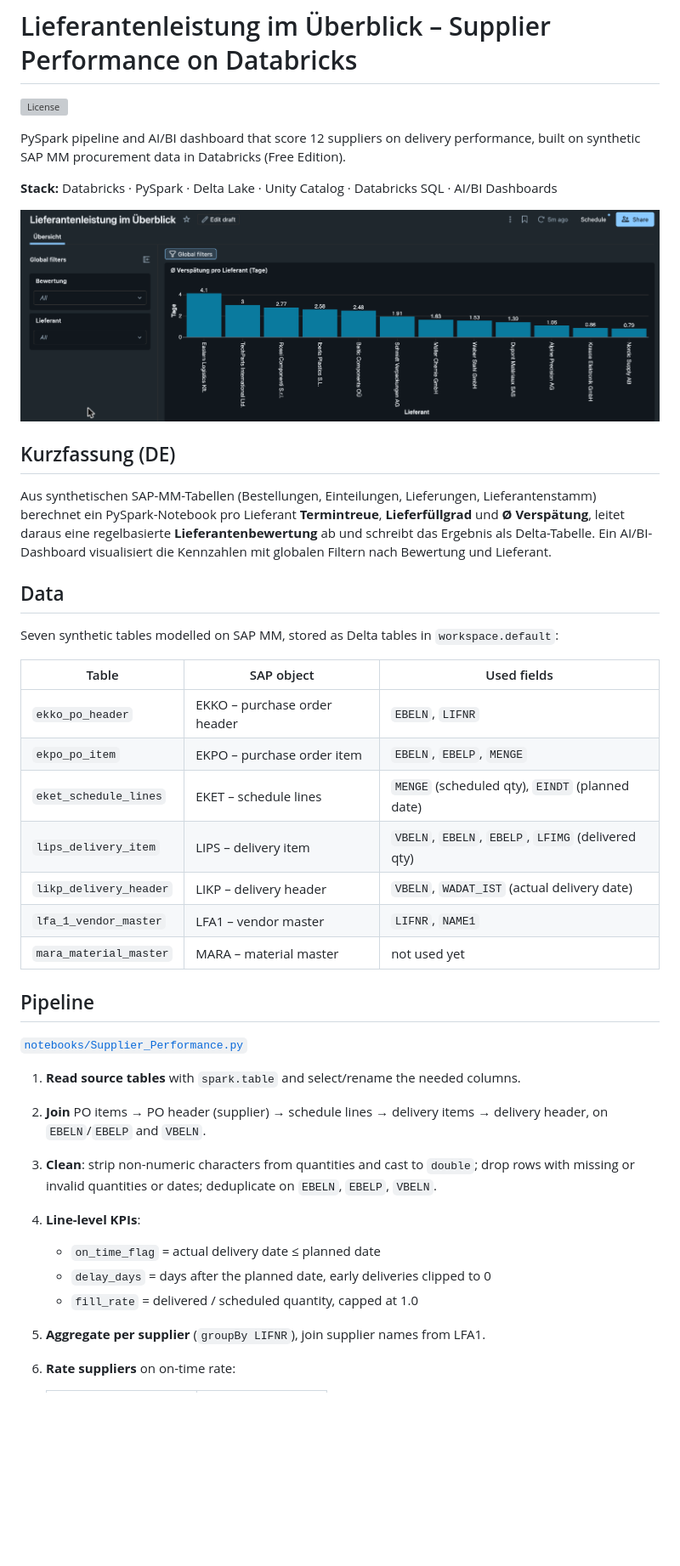
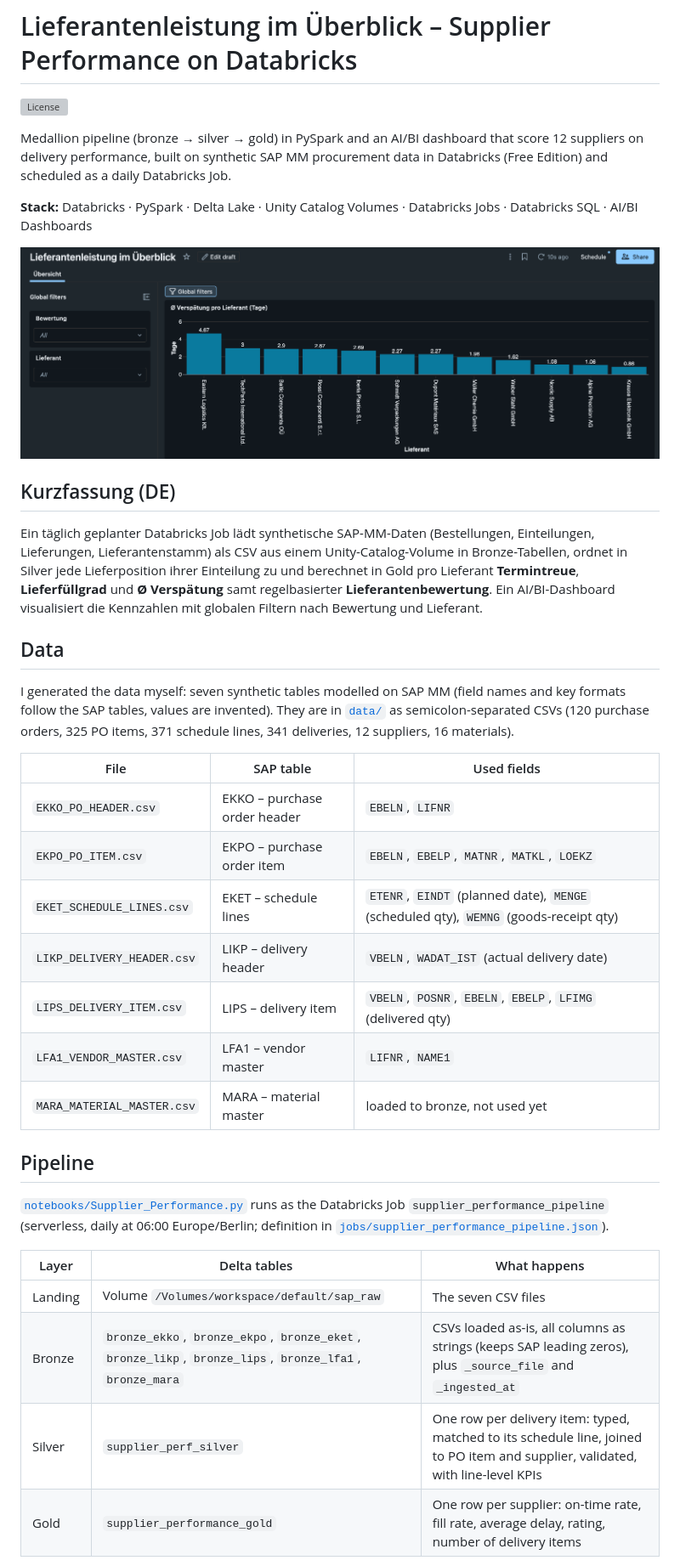
Before and after one commit to poojadinesh99/supplier-performance-databricks, a Markdown page: README.md, the part around one of its changes. Shown at 85% size. Drawn GitHub-style; pictures changed too: screenshots/01_verspaetung_pro_lieferant.png; blank space fills up the shorter version; grey boxes are pictures that could not be loaded.

```diff
--- a/README.md
+++ b/README.md
@@ -2,41 +2,38 @@
 
 [![License](https://img.shields.io/github/license/poojadinesh99/supplier-performance-databricks)](https://github.com/poojadinesh99/supplier-performance-databricks/blob/main/LICENSE)
 
-PySpark pipeline and AI/BI dashboard that score 12 suppliers on delivery performance, built on synthetic SAP MM procurement data in Databricks (Free Edition).
+Medallion pipeline (bronze → silver → gold) in PySpark and an AI/BI dashboard that score 12 suppliers on delivery performance, built on synthetic SAP MM procurement data in Databricks (Free Edition) and scheduled as a daily Databricks Job.
 
-**Stack:** Databricks · PySpark · Delta Lake · Unity Catalog · Databricks SQL · AI/BI Dashboards
+**Stack:** Databricks · PySpark · Delta Lake · Unity Catalog Volumes · Databricks Jobs · Databricks SQL · AI/BI Dashboards
 
 ![Ø Verspätung pro Lieferant](screenshots/01_verspaetung_pro_lieferant.png)
 
 ## Kurzfassung (DE)
 
-Aus synthetischen SAP-MM-Tabellen (Bestellungen, Einteilungen, Lieferungen, Lieferantenstamm) berechnet ein PySpark-Notebook pro Lieferant **Termintreue**, **Lieferfüllgrad** und **Ø Verspätung**, leitet daraus eine regelbasierte **Lieferantenbewertung** ab und schreibt das Ergebnis als Delta-Tabelle. Ein AI/BI-Dashboard visualisiert die Kennzahlen mit globalen Filtern nach Bewertung und Lieferant.
+Ein täglich geplanter Databricks Job lädt synthetische SAP-MM-Daten (Bestellungen, Einteilungen, Lieferungen, Lieferantenstamm) als CSV aus einem Unity-Catalog-Volume in Bronze-Tabellen, ordnet in Silver jede Lieferposition ihrer Einteilung zu und berechnet in Gold pro Lieferant **Termintreue**, **Lieferfüllgrad** und **Ø Verspätung** samt regelbasierter **Lieferantenbewertung**. Ein AI/BI-Dashboard visualisiert die Kennzahlen mit globalen Filtern nach Bewertung und Lieferant.
 
 ## Data
 
-Seven synthetic tables modelled on SAP MM, stored as Delta tables in `workspace.default`:
+I generated the data myself: seven synthetic tables modelled on SAP MM (field names and key formats follow the SAP tables, values are invented). They are in [`data/`](data/) as semicolon-separated CSVs (120 purchase orders, 325 PO items, 371 schedule lines, 341 deliveries, 12 suppliers, 16 materials).
 
-| Table | SAP object | Used fields |
+| File | SAP table | Used fields |
 |---|---|---|
-| `ekko_po_header` | EKKO – purchase order header | `EBELN`, `LIFNR` |
-| `ekpo_po_item` | EKPO – purchase order item | `EBELN`, `EBELP`, `MENGE` |
-| `eket_schedule_lines` | EKET – schedule lines | `MENGE` (scheduled qty), `EINDT` (planned date) |
-| `lips_delivery_item` | LIPS – delivery item | `VBELN`, `EBELN`, `EBELP`, `LFIMG` (delivered qty) |
-| `likp_delivery_header` | LIKP – delivery header | `VBELN`, `WADAT_IST` (actual delivery date) |
-| `lfa_1_vendor_master` | LFA1 – vendor master | `LIFNR`, `NAME1` |
-| `mara_material_master` | MARA – material master | not used yet |
+| `EKKO_PO_HEADER.csv` | EKKO – purchase order header | `EBELN`, `LIFNR` |
+| `EKPO_PO_ITEM.csv` | EKPO – purchase order item | `EBELN`, `EBELP`, `MATNR`, `MATKL`, `LOEKZ` |
+| `EKET_SCHEDULE_LINES.csv` | EKET – schedule lines | `ETENR`, `EINDT` (planned date), `MENGE` (scheduled qty), `WEMNG` (goods-receipt qty) |
+| `LIKP_DELIVERY_HEADER.csv` | LIKP – delivery header | `VBELN`, `WADAT_IST` (actual delivery date) |
+| `LIPS_DELIVERY_ITEM.csv` | LIPS – delivery item | `VBELN`, `POSNR`, `EBELN`, `EBELP`, `LFIMG` (delivered qty) |
+| `LFA1_VENDOR_MASTER.csv` | LFA1 – vendor master | `LIFNR`, `NAME1` |
+| `MARA_MATERIAL_MASTER.csv` | MARA – material master | loaded to bronze, not used yet |
 
 ## Pipeline
 
-[`notebooks/Supplier_Performance.py`](notebooks/Supplier_Performance.py)
+[`notebooks/Supplier_Performance.py`](notebooks/Supplier_Performance.py) runs as the Databricks Job `supplier_performance_pipeline` (serverless, daily at 06:00 Europe/Berlin; definition in [`jobs/supplier_performance_pipeline.json`](jobs/supplier_performance_pipeline.json)).
 
-1. **Read source tables** with `spark.table` and select/rename the needed columns.
-2. **Join** PO items → PO header (supplier) → schedule lines → delivery items → delivery header, on `EBELN`/`EBELP` and `VBELN`.
-3. **Clean**: strip non-numeric characters from quantities and cast to `double`; drop rows with missing or invalid quantities or dates; deduplicate on `EBELN`, `EBELP`, `VBELN`.
-4. **Line-level KPIs**:
-   - `on_time_flag` = actual delivery date ≤ planned date
-   - `delay_days` = days after the planned date, early deliveries clipped to 0
-   - `fill_rate` = delivered / scheduled quantity, capped at 1.0
-5. **Aggregate per supplier** (`groupBy LIFNR`), join supplier names from LFA1.
-6. **Rate suppliers** on on-time rate:
+| Layer | Delta tables | What happens |
+|---|---|---|
+| Landing | Volume `/Volumes/workspace/default/sap_raw` | The seven CSV files |
+| Bronze | `bronze_ekko`, `bronze_ekpo`, `bronze_eket`, `bronze_likp`, `bronze_lips`, `bronze_lfa1`, `bronze_mara` | CSVs loaded as-is, all columns as strings (keeps SAP leading zeros), plus `_source_file` and `_ingested_at` |
+| Silver | `supplier_perf_silver` | One row per delivery item: typed, matched to its schedule line, joined to PO item and supplier, validated, with line-level KPIs |
+| Gold | `supplier_performance_gold` | One row per supplier: on-time rate, fill rate, average delay, rating, number of delivery items |
 
```
Also changed, not shown: other parts of README.md (+34 -14 lines), screenshots/02_kpis_und_tabelle.png, screenshots/03_bewertung_und_logik.png, 9 other files.
